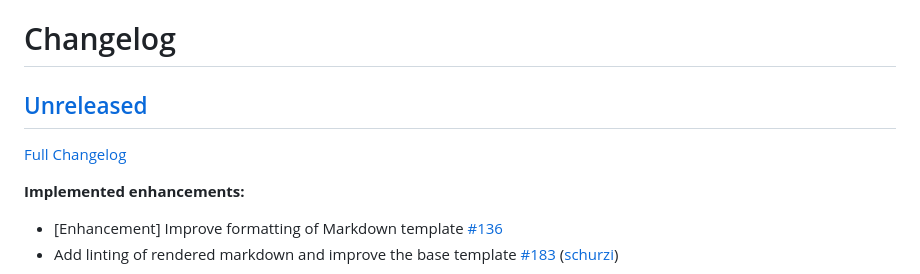
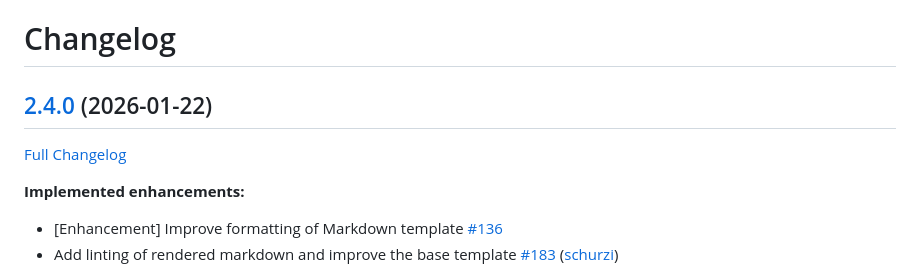
Before and after one commit to telekom-mms/Automated-Ansible-Role-Documentation, a Markdown page: CHANGELOG.md, the part around one of its changes. Rendered like a GitHub page.

Commit message:
update changelog

```diff
--- a/CHANGELOG.md
+++ b/CHANGELOG.md
@@ -1,4 +1,4 @@
 # Changelog
 
-## [Unreleased](https://github.com/telekom-mms/Automated-Ansible-Role-Documentation/tree/HEAD)
+## [2.4.0](https://github.com/telekom-mms/Automated-Ansible-Role-Documentation/tree/2.4.0) (2026-01-22)
 
```
Also changed, not shown: other parts of CHANGELOG.md (+1 -1 lines).
